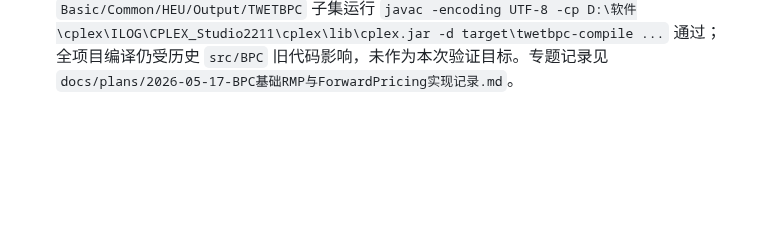
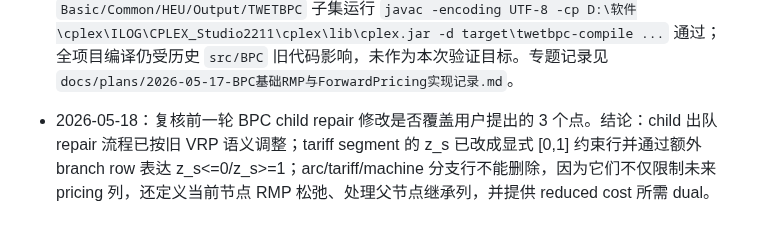
Before and after one commit to changxincao/TWETScheduling, a Markdown page: docs/logs/全局修改记录.md, the part around the change. GitHub-like rendering; blank space fills up the shorter version.

Commit message:
Record BPC branch repair review

```diff
--- a/docs/logs/全局修改记录.md
+++ b/docs/logs/全局修改记录.md
@@ -260,3 +260,5 @@
 
 - 2026-05-18：记录后续 TWET child repair 调整判断。若改成旧 VRP 流程，应在生成 child 时先用父节点当前列集合加 child 分支约束求 LP，可行后再筛 child seed；不可行时只给当前分支约束加 slack 修复，coverage slack 可删除或降为调试兜底。tariff segment 分支建议保留 `z_s` bounds `[0,1]`，额外加 `z_s<=0` 或 `z_s>=1` 显式分支行，repair 时只对该行加 slack。旧 VRP arc 分支既改子图又保留聚合分支行，分支行 dual 必须进入 pricing reduced cost。
 - 2026-05-18：按旧 VRP `UpdateRouteSet()` 语义调整 TWET-BPC 的 child repair 流程。child 入队时先继承父节点当前 restricted columns，不提前按新分支状态或 reduced cost 筛选；child 出队求解时先用“父节点列集 + 当前分支行”求 LP，可行或 repair 成功后再筛正式 child 列集。`LP` 中删除默认 coverage slack，repair mode 只给当前新分支行加 slack；arc 分支 required/forbidden 都建立 RMP 聚合行并进入 pricing dual；tariff segment 的 `z_s` 改成显式 `[0,1]` 约束行并用额外 branch row 表达 `z_s<=0`/`z_s>=1`。验证：针对 `Basic/Common/HEU/Output/TWETBPC` 子集运行 `javac -encoding UTF-8 -cp D:\软件\cplex\ILOG\CPLEX_Studio2211\cplex\lib\cplex.jar -d target\twetbpc-compile ...` 通过；全项目编译仍受历史 `src/BPC` 旧代码影响，未作为本次验证目标。专题记录见 `docs/plans/2026-05-17-BPC基础RMP与ForwardPricing实现记录.md`。
+
+- 2026-05-18：复核前一轮 BPC child repair 修改是否覆盖用户提出的 3 个点。结论：child 出队 repair 流程已按旧 VRP 语义调整；tariff segment 的 z_s 已改成显式 [0,1] 约束行并通过额外 branch row 表达 z_s<=0/z_s>=1；arc/tariff/machine 分支行不能删除，因为它们不仅限制未来 pricing 列，还定义当前节点 RMP 松弛、处理父节点继承列，并提供 reduced cost 所需 dual。
```
